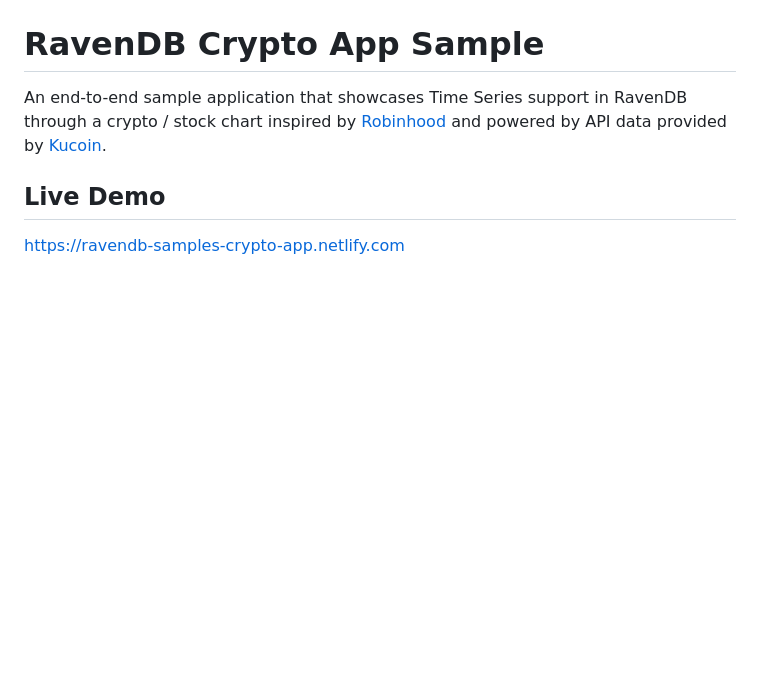
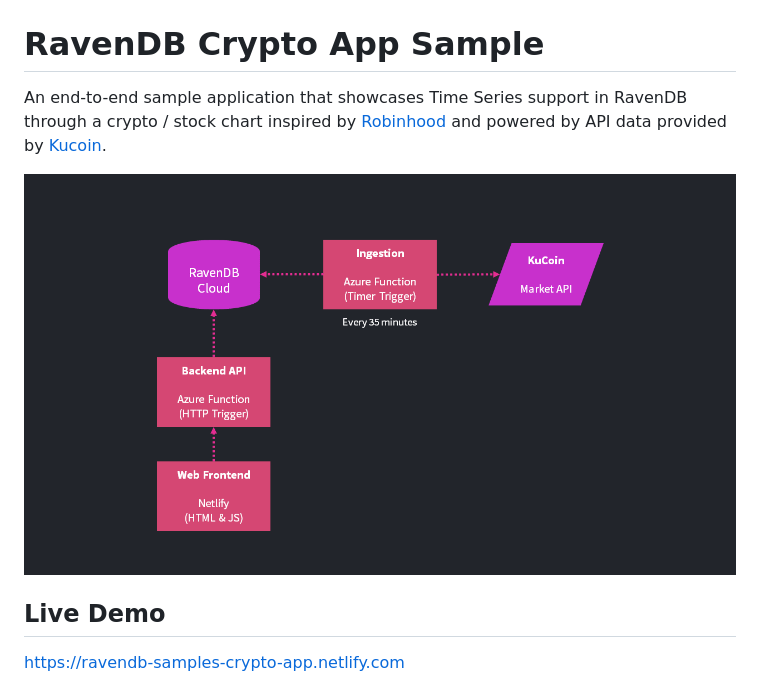
Before and after one commit to ravendb/samples-crypto-app, a Markdown page: README.md, the part around the change. GitHub-like rendering; pictures changed too: .github/architecture.png (added); blank space fills up the shorter version.

Commit message:
docs(readme): add diagram

```diff
--- a/README.md
+++ b/README.md
@@ -1,6 +1,8 @@
 # RavenDB Crypto App Sample
 
 An end-to-end sample application that showcases Time Series support in RavenDB through a crypto / stock chart inspired by [Robinhood](https://robinhood.com/us/en/) and powered by API data provided by [Kucoin](https://docs.kucoin.com/).
+
+![App architecture diagram](.github/architecture.png)
 
 ## Live Demo
 
```
